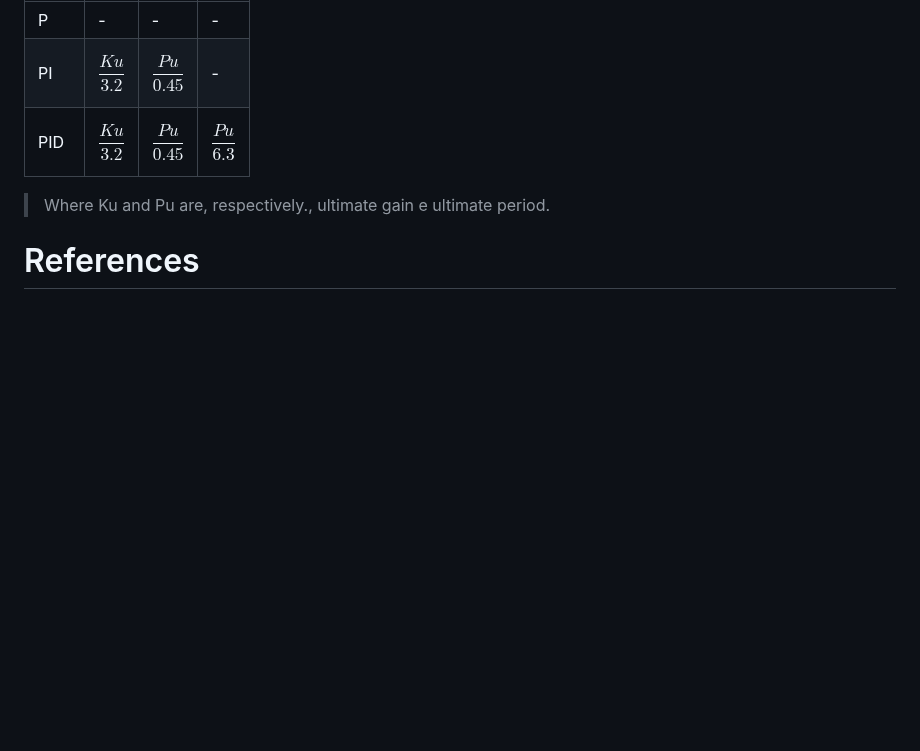
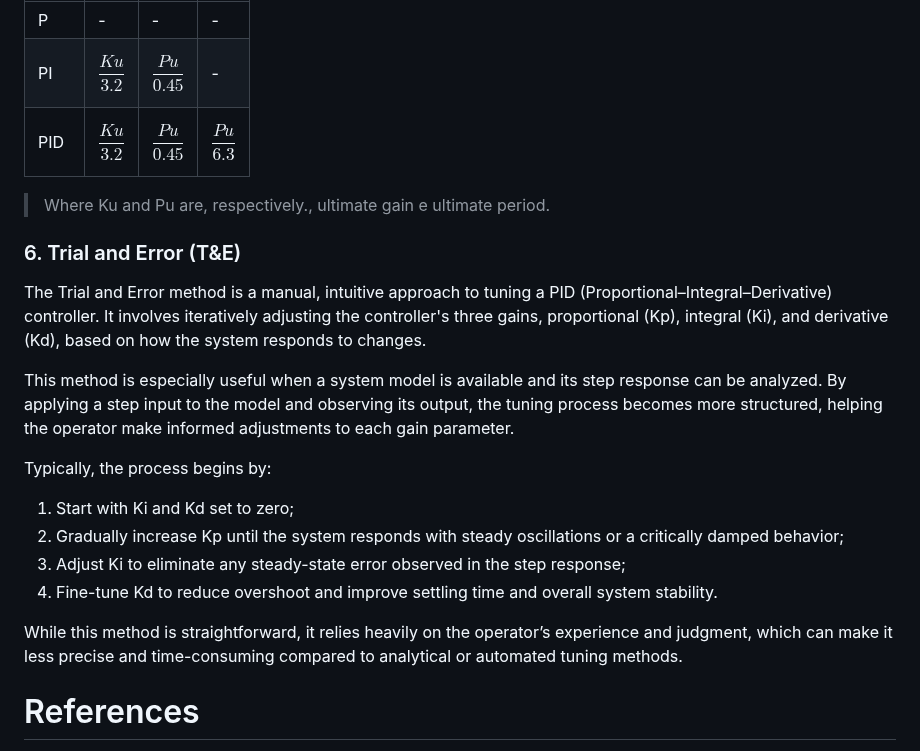
Before and after one commit to rodriguessdeyson/pid-tuner, a Markdown page: README.md, the part around the change. GitHub-like rendering; blank space fills up the shorter version.

```diff
--- a/README.md
+++ b/README.md
@@ -191,6 +191,21 @@ Tyreus-Luyben is a conservative method offering slower performance and small ove
 
 > Where Ku and Pu are, respectively., ultimate gain e ultimate period.
 
+### 6. Trial and Error (T&E)
+
+The Trial and Error method is a manual, intuitive approach to tuning a PID (Proportional–Integral–Derivative) controller. It involves iteratively adjusting the controller's three gains, proportional (Kp), integral (Ki), and derivative (Kd), based on how the system responds to changes.
+
+This method is especially useful when a system model is available and its step response can be analyzed. By applying a step input to the model and observing its output, the tuning process becomes more structured, helping the operator make informed adjustments to each gain parameter.
+
+Typically, the process begins by:
+
+1. Start with Ki and Kd set to zero;
+2. Gradually increase Kp until the system responds with steady oscillations or a critically damped behavior;
+3. Adjust Ki to eliminate any steady-state error observed in the step response;
+4. Fine-tune Kd to reduce overshoot and improve settling time and overall system stability.
+
+While this method is straightforward, it relies heavily on the operator’s experience and judgment, which can make it less precise and time-consuming compared to analytical or automated tuning methods.
+
 # References
 - Ziegler, J.G., & Nichols, N.B. (1942). Optimum settings for automatic controllers. Transactions of the ASME, 64(11), 759-768.
 - Chien, I., Hrones, J.A., & Reswick, J.B. (1952). On the Automatic Control of Generalized Passive Systems. Transactions of the ASME, 74, 175-185.
```
